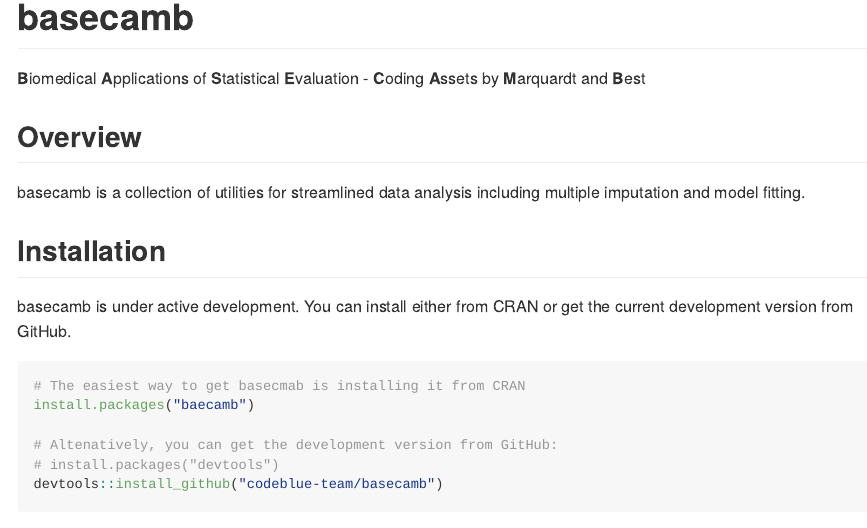
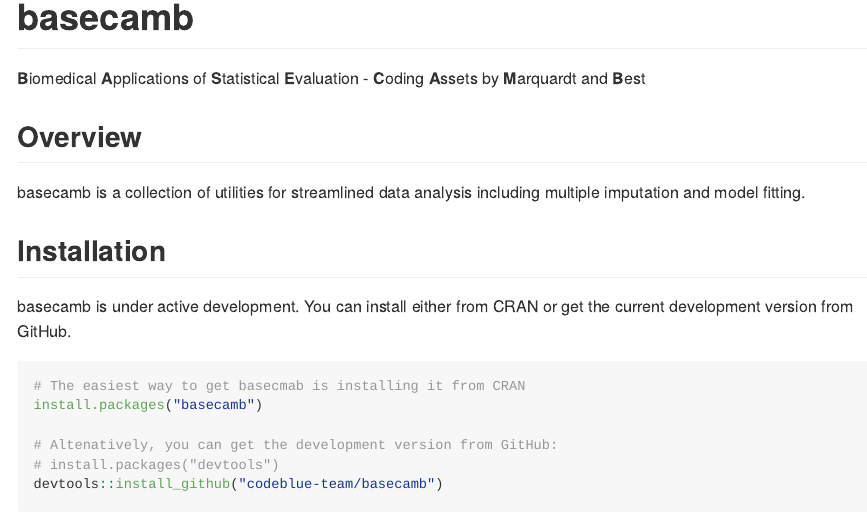
Before and after one commit to codeblue-team/basecamb, an R Markdown document (README.rmd): the page in a window 1100 px wide, from its top. Rendered offline with R 4.5, knitr and Pandoc, with nearby package versions; badge pictures from the web are left out.

Commit message:
fixing typo

````diff
--- a/README.rmd
+++ b/README.rmd
@@ -28,7 +28,7 @@
 
 ```{r, eval = FALSE}
 # The easiest way to get basecmab is installing it from CRAN
-install.packages("baecamb")
+install.packages("basecamb")
 
 # Altenatively, you can get the development version from GitHub:
 # install.packages("devtools")
````
